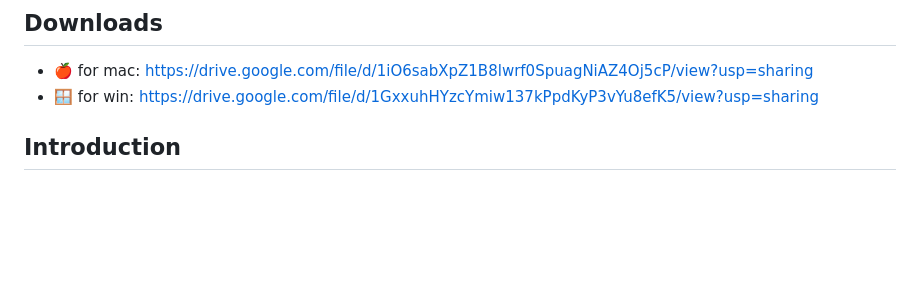
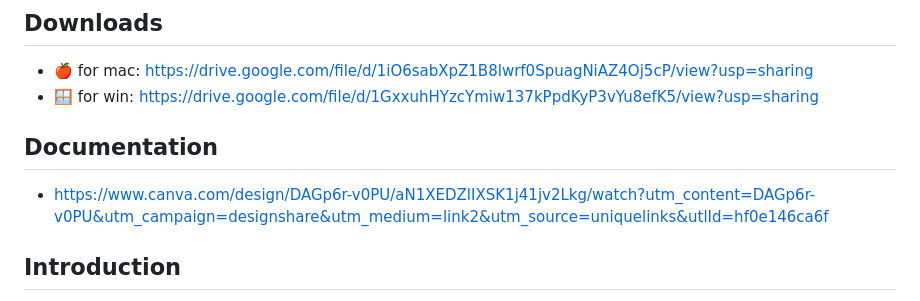
Before and after one commit to ajiavt/screen-watermark, a Markdown page: README.md, the part around the change. Rendered like a GitHub page; blank space fills up the shorter version.

```diff
--- a/README.md
+++ b/README.md
@@ -3,6 +3,9 @@
 ## Downloads
 - 🍎 for mac: https://drive.google.com/file/d/1iO6sabXpZ1B8lwrf0SpuagNiAZ4Oj5cP/view?usp=sharing
 - 🪟 for win: https://drive.google.com/file/d/1GxxuhHYzcYmiw137kPpdKyP3vYu8efK5/view?usp=sharing
+
+## Documentation
+- https://www.canva.com/design/DAGp6r-v0PU/aN1XEDZlIXSK1j41jv2Lkg/watch?utm_content=DAGp6r-v0PU&utm_campaign=designshare&utm_medium=link2&utm_source=uniquelinks&utlId=hf0e146ca6f
 
 ## Introduction
 
```
